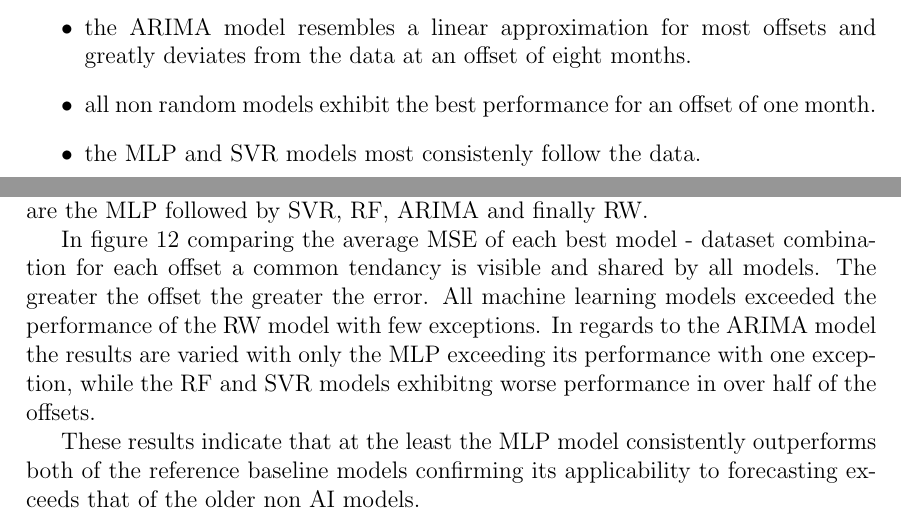
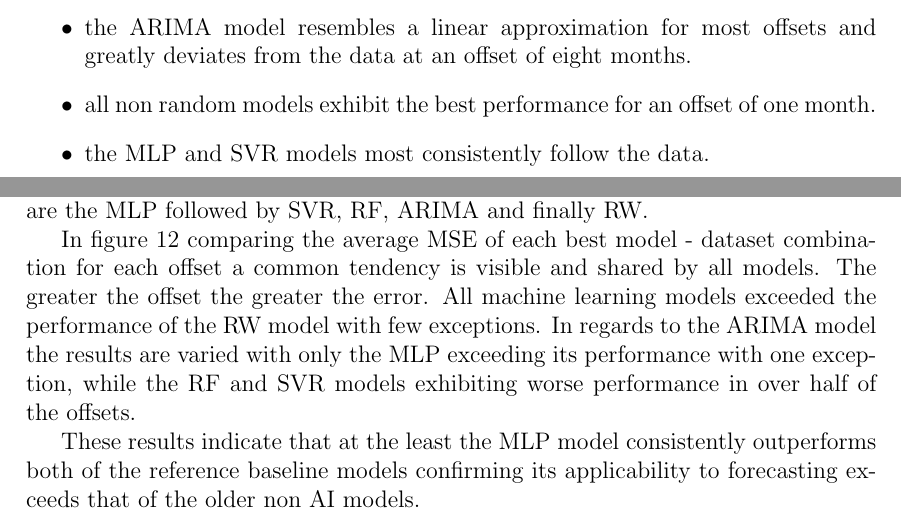
Before and after one commit to osdjp-lab/msc-degree-thesis, a LaTeX thesis (thesis.tex, which reads 6-model-training-evaluation.tex, 7-conclusions.tex): two parts of pages 28 and 43 of 52, joined at a grey line, cut so that both start at the same text. Compiled offline with pdfLaTeX.

Commit message:
Spelling corrections

```diff
--- a/6-model-training-evaluation.tex
+++ b/6-model-training-evaluation.tex
@@ -208,7 +208,7 @@ Additionally as can be seen below in figures from \ref{fig:forecast-cmp-1} to \r
     \item the \gls{rf} degrades beyond an offset of one, exhibiting a stair‑like, step‑function behavior that ceases to follow the underlying data pattern.
     \item the \gls{arima} model resembles a linear approximation for most offsets and greatly deviates from the data at an offset of eight months.
     \item all non random models exhibit the best performance for an offset of one month.
-    \item the \gls{mlp} and \gls{svr} models most consistenly follow the data.
+    \item the \gls{mlp} and \gls{svr} models most consistently follow the data.
 \end{itemize}
 
 \begin{figure}[h]
--- a/7-conclusions.tex
+++ b/7-conclusions.tex
@@ -6,6 +6,6 @@ Before the selected data could be used with the chosen models appropriate data p
 
 All models were fitted on the prepared data using the Optuna hyperparameter optimization framework with the exception of the \gls{rw} model that did not require any fitting. For each model the most suitable data preprocessing variation was selected on the basis of the cumulative average \gls{mse}. Once selected the best values were compared. On the basis of figure \ref{fig:mse-model-cmp} for the \gls{mse} the best performing models are the \gls{mlp} followed by \gls{svr}, \gls{rf}, \gls{arima} and finally \gls{rw}.
 
-In figure \ref{fig:cumulative-mse} comparing the average \gls{mse} of each best model - dataset combination for each offset a common tendancy is visible and shared by all models. The greater the offset the greater the error. All machine learning models exceeded the performance of the \gls{rw} model with few exceptions. In regards to the \gls{arima} model the results are varied with only the \gls{mlp} exceeding its performance with one exception, while the \gls{rf} and \gls{svr} models exhibitng worse performance in over half of the offsets.
+In figure \ref{fig:cumulative-mse} comparing the average \gls{mse} of each best model - dataset combination for each offset a common tendency is visible and shared by all models. The greater the offset the greater the error. All machine learning models exceeded the performance of the \gls{rw} model with few exceptions. In regards to the \gls{arima} model the results are varied with only the \gls{mlp} exceeding its performance with one exception, while the \gls{rf} and \gls{svr} models exhibiting worse performance in over half of the offsets.
 
 These results indicate that at the least the \gls{mlp} model consistently outperforms both of the reference baseline models confirming its applicability to forecasting exceeds that of the older non \gls{ai} models.
```
